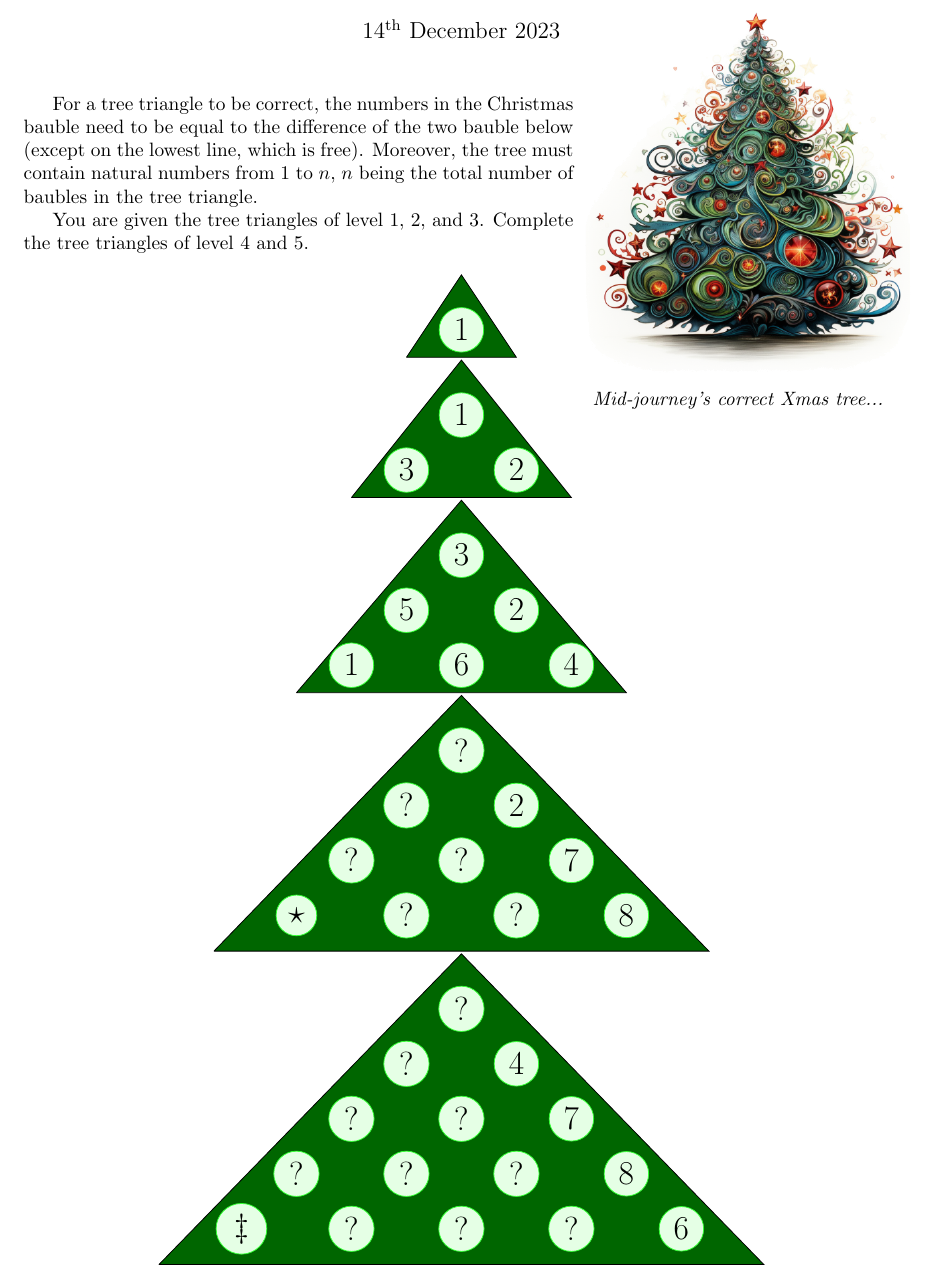
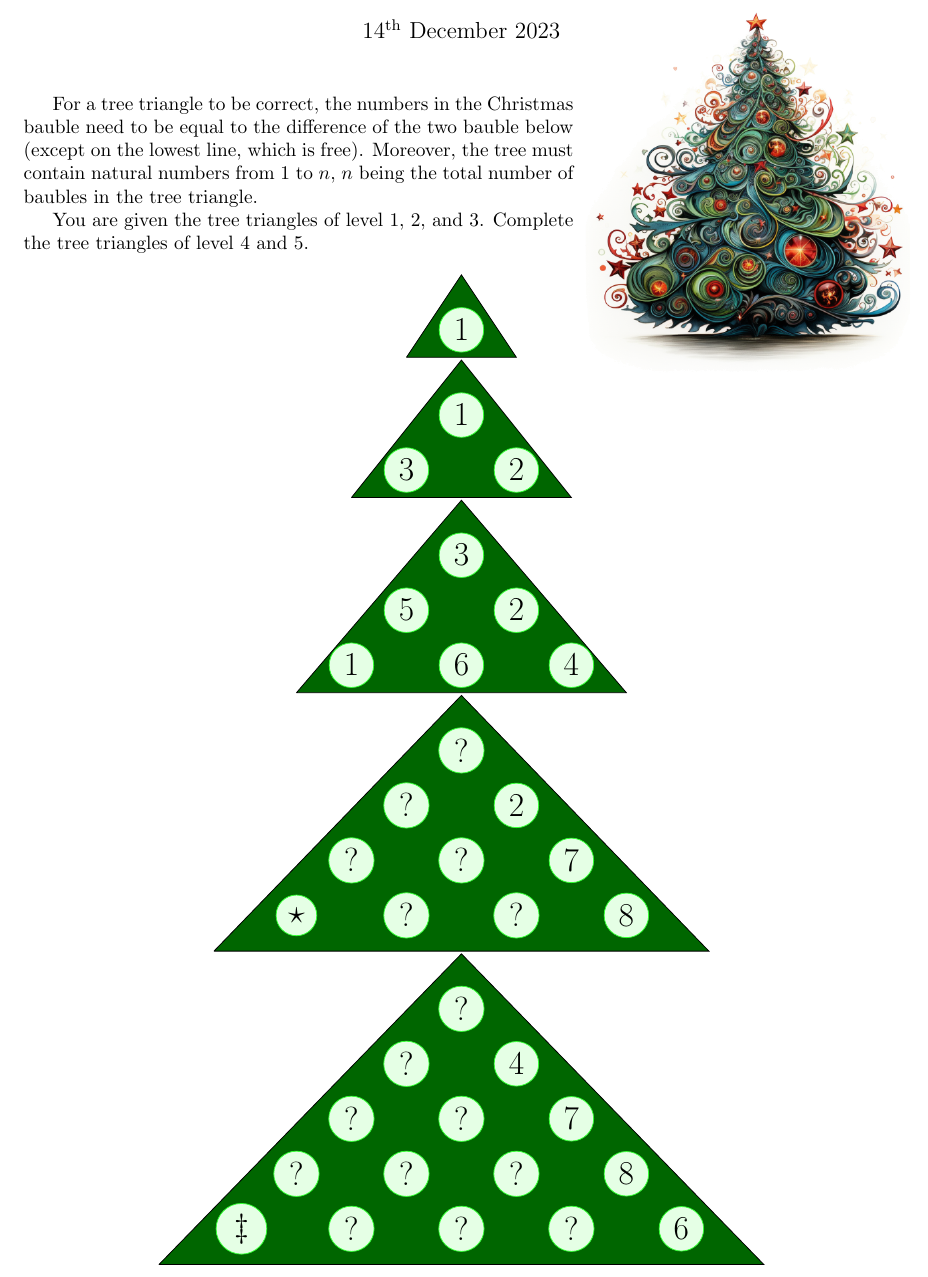
Before and after one commit to MICS-Lab/Enigmas-Xmas2023, a LaTeX document (enigmas/05enigma.tex): part of the page, cut so that both start at the same text. Compiled offline with pdfLaTeX.

Commit message:
commented caption

```diff
--- a/enigmas/05enigma.tex
+++ b/enigmas/05enigma.tex
@@ -29,7 +29,7 @@
 		\vspace{-2.5cm}
 		\hspace{-0.75cm}
 		\includegraphics[width=1.3\linewidth]{05_xmas_tree.png}
-		\textit{Mid-journey's correct Xmas tree...}
+		%\textit{Mid-journey's correct Xmas tree...}
 	\end{wrapfigure}
 
 	For a tree triangle to be correct, the numbers in the Christmas bauble need to be equal to the difference of the two bauble below (except on the lowest line, which is free).
```
Also changed, not shown: enigmas/05enigma.pdf.
